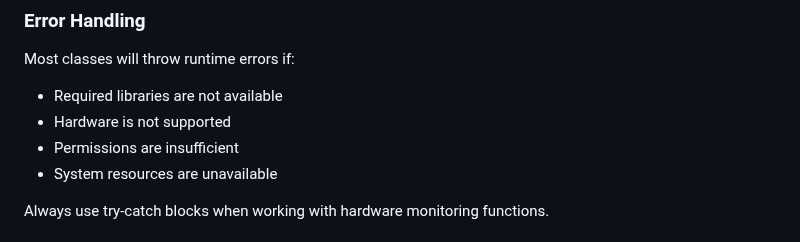
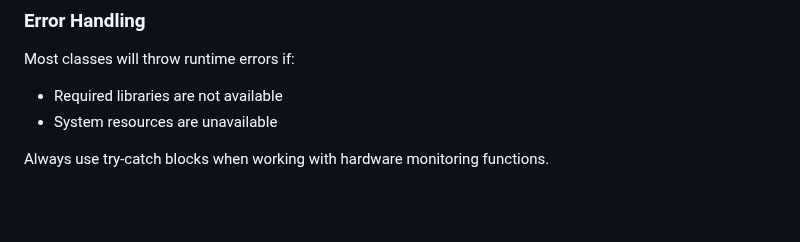
Before and after one commit to gafoo173/HardView, a Markdown page: docs/LiveViewAPI.md, the part around the change. GitHub-like rendering; blank space fills up the shorter version.

Commit message:
Update LVAPI

```diff
--- a/docs/LiveViewAPI.md
+++ b/docs/LiveViewAPI.md
@@ -1742,8 +1742,6 @@ This script will execute various `LiveView` functions and display their outputs,
 
 Most classes will throw runtime errors if:
 - Required libraries are not available
-- Hardware is not supported
-- Permissions are insufficient
 - System resources are unavailable
 
 Always use try-catch blocks when working with hardware monitoring functions.
```
